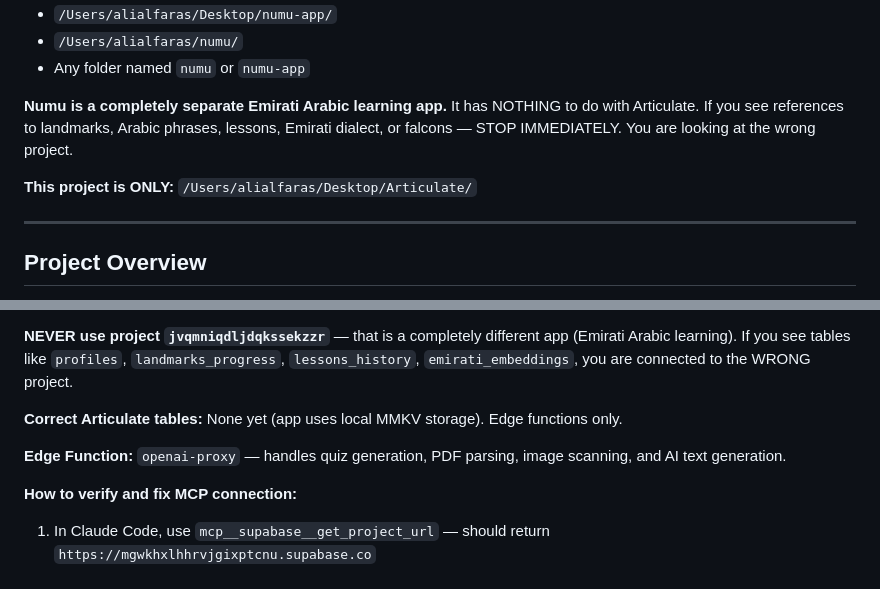
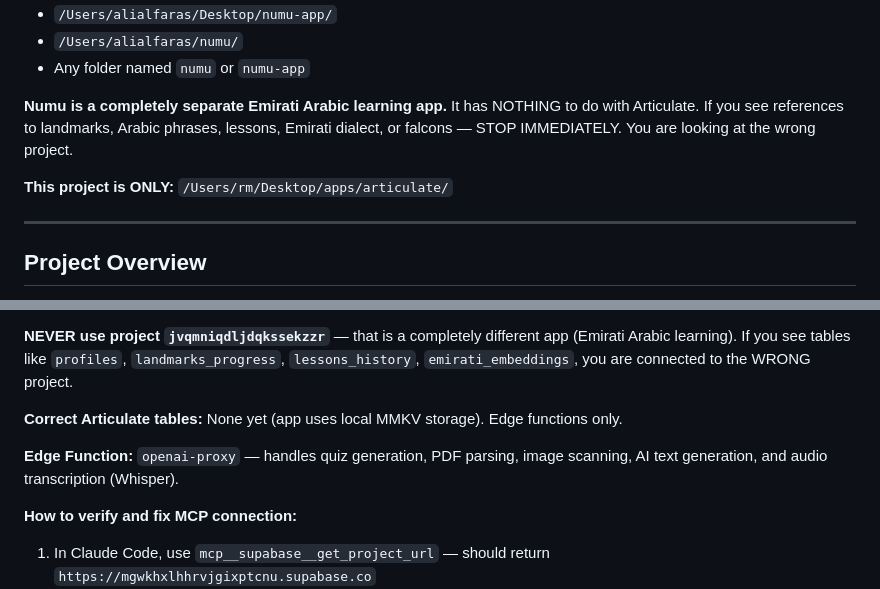
Before and after one commit to pingwin64/Articulate, a Markdown page: CLAUDE.md, 2 parts joined by grey strips. GitHub-like rendering.

```diff
--- a/CLAUDE.md
+++ b/CLAUDE.md
@@ -9,7 +9,7 @@
 
 **Numu is a completely separate Emirati Arabic learning app.** It has NOTHING to do with Articulate. If you see references to landmarks, Arabic phrases, lessons, Emirati dialect, or falcons — STOP IMMEDIATELY. You are looking at the wrong project.
 
-**This project is ONLY:** `/Users/alialfaras/Desktop/Articulate/`
+**This project is ONLY:** `/Users/rm/Desktop/apps/articulate/`
 
 ---
 
@@ -39,7 +39,7 @@ Articulate is a minimalist iOS reading app (Expo SDK 55 + React Native 0.83) tha
 
 **Correct Articulate tables:** None yet (app uses local MMKV storage). Edge functions only.
 
-**Edge Function:** `openai-proxy` — handles quiz generation, PDF parsing, image scanning, and AI text generation.
+**Edge Function:** `openai-proxy` — handles quiz generation, PDF parsing, image scanning, AI text generation, and audio transcription (Whisper).
 
 **How to verify and fix MCP connection:**
 1. In Claude Code, use `mcp__supabase__get_project_url` — should return `https://mgwkhxlhhrvjgixptcnu.supabase.co`
```
Also changed, not shown: other parts of CLAUDE.md (+79 -0 lines).
